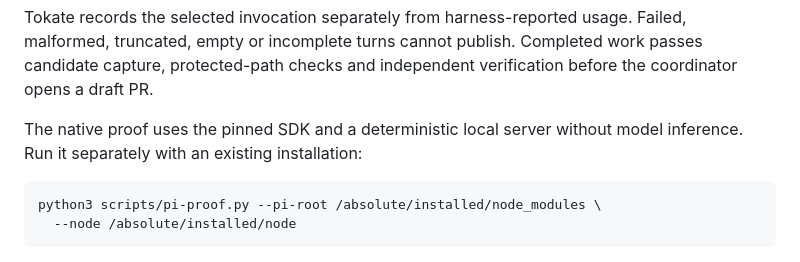
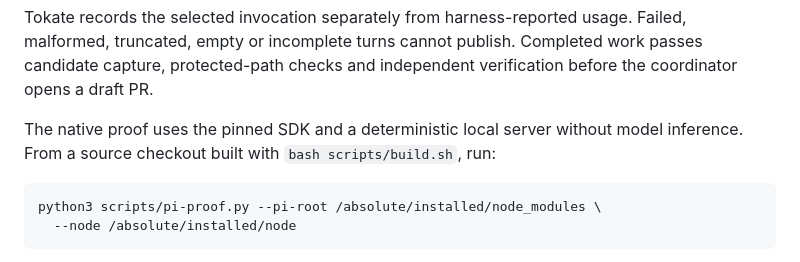
Before and after one commit to donuts-are-good/tokate, a Markdown page: docs/pi.md, the part around the change. GitHub-like rendering.

Commit message:
Clarify Pi proof requires a built source checkout

````diff
--- a/docs/pi.md
+++ b/docs/pi.md
@@ -50,7 +50,7 @@ work passes candidate capture, protected-path checks and independent verificatio
 before the coordinator opens a draft PR.
 
 The native proof uses the pinned SDK and a deterministic local server without
-model inference. Run it separately with an existing installation:
+model inference. From a source checkout built with `bash scripts/build.sh`, run:
 
 ```sh
 python3 scripts/pi-proof.py --pi-root /absolute/installed/node_modules \
````
